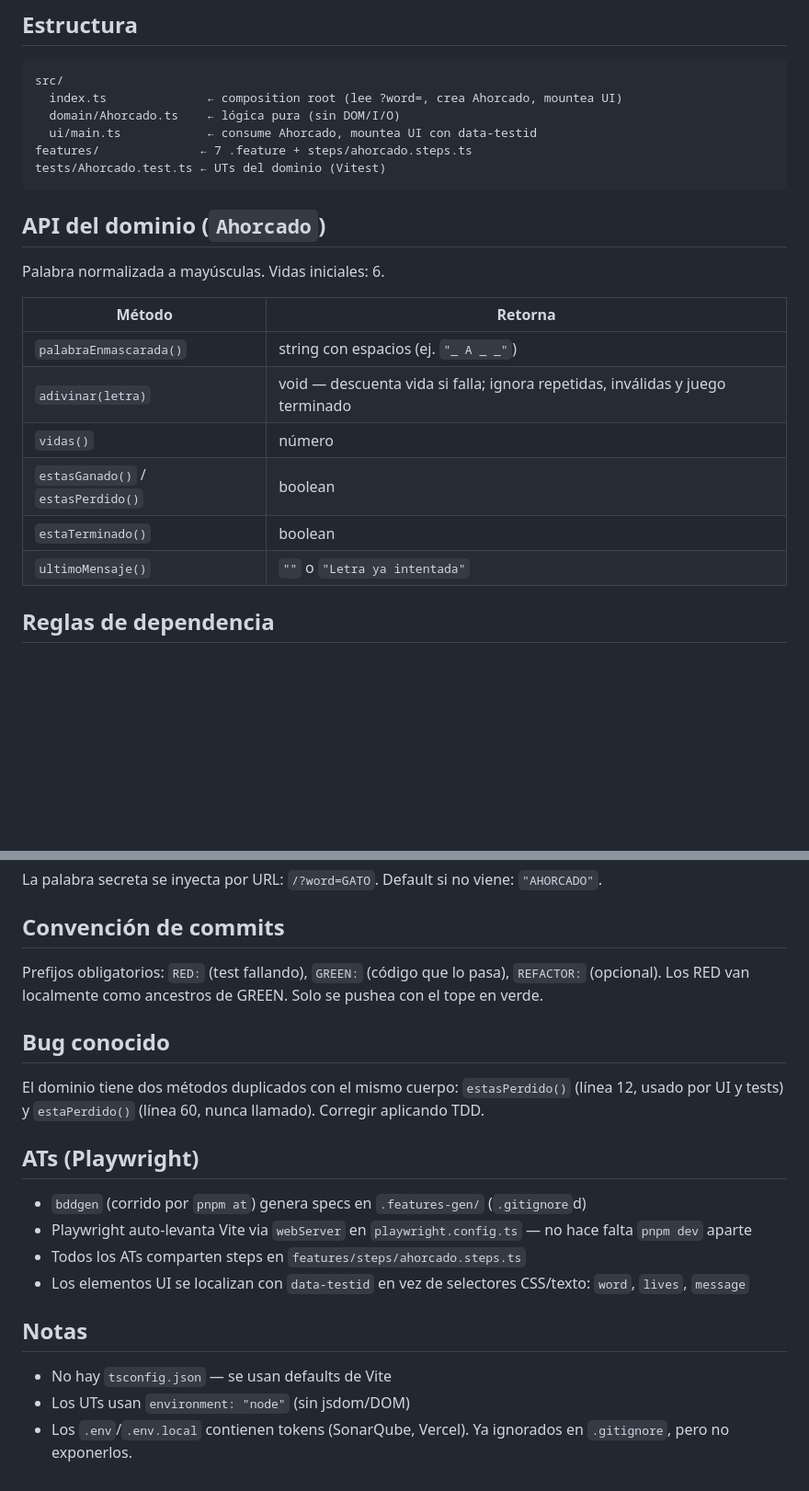
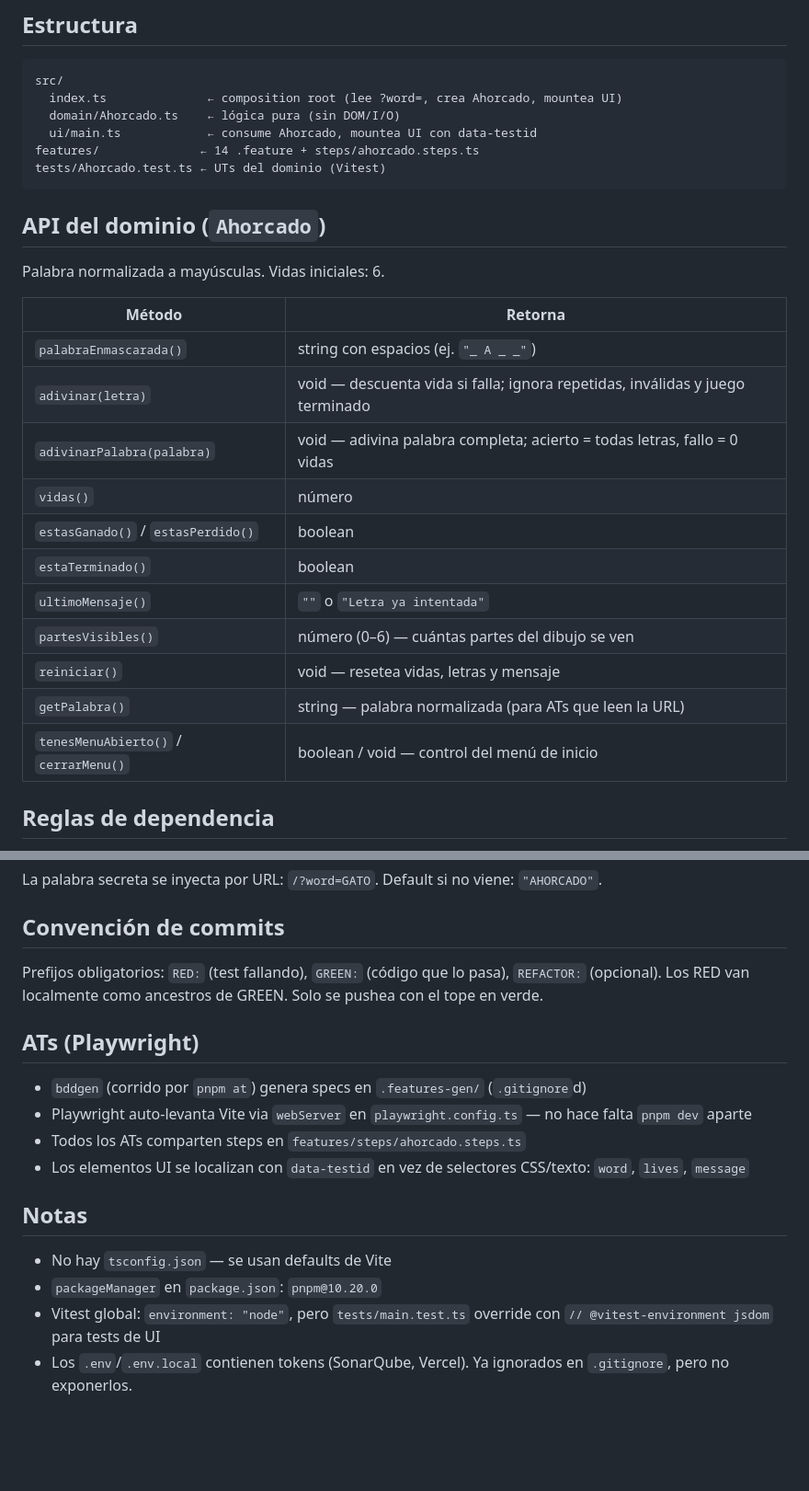
Before and after one commit to goya02-ops/JuegoAhorcado, a Markdown page: AGENTS.md, 2 parts joined by grey strips. Shown at 92% size. Drawn GitHub-style; blank space fills up the shorter version.

````diff
--- a/AGENTS.md
+++ b/AGENTS.md
@@ -34,7 +34,7 @@ src/
   index.ts              ← composition root (lee ?word=, crea Ahorcado, mountea UI)
   domain/Ahorcado.ts    ← lógica pura (sin DOM/I/O)
   ui/main.ts            ← consume Ahorcado, mountea UI con data-testid
-features/              ← 7 .feature + steps/ahorcado.steps.ts
+features/              ← 14 .feature + steps/ahorcado.steps.ts
 tests/Ahorcado.test.ts ← UTs del dominio (Vitest)
 ```
 
@@ -46,10 +46,15 @@ Palabra normalizada a mayúsculas. Vidas iniciales: 6.
 |---|---|
 | `palabraEnmascarada()` | string con espacios (ej. `"_ A _ _"`) |
 | `adivinar(letra)` | void — descuenta vida si falla; ignora repetidas, inválidas y juego terminado |
+| `adivinarPalabra(palabra)` | void — adivina palabra completa; acierto = todas letras, fallo = 0 vidas |
 | `vidas()` | número |
 | `estasGanado()` / `estasPerdido()` | boolean |
 | `estaTerminado()` | boolean |
 | `ultimoMensaje()` | `""` o `"Letra ya intentada"` |
+| `partesVisibles()` | número (0–6) — cuántas partes del dibujo se ven |
+| `reiniciar()` | void — resetea vidas, letras y mensaje |
+| `getPalabra()` | string — palabra normalizada (para ATs que leen la URL) |
+| `tenesMenuAbierto()` / `cerrarMenu()` | boolean / void — control del menú de inicio |
 
 ## Reglas de dependencia
 
@@ -65,12 +70,6 @@ La palabra secreta se inyecta por URL: `/?word=GATO`. Default si no viene: `"AHO
 
 Prefijos obligatorios: `RED:` (test fallando), `GREEN:` (código que lo pasa), `REFACTOR:` (opcional). Los RED van localmente como ancestros de GREEN. Solo se pushea con el tope en verde.
 
-## Bug conocido
-
-El dominio tiene dos métodos duplicados con el mismo cuerpo:
-`estasPerdido()` (línea 12, usado por UI y tests) y `estaPerdido()` (línea 60,
-nunca llamado). Corregir aplicando TDD.
-
 ## ATs (Playwright)
 
 - `bddgen` (corrido por `pnpm at`) genera specs en `.features-gen/` (`.gitignore`d)
@@ -81,5 +80,6 @@ nunca llamado). Corregir aplicando TDD.
 ## Notas
 
 - No hay `tsconfig.json` — se usan defaults de Vite
-- Los UTs usan `environment: "node"` (sin jsdom/DOM)
+- `packageManager` en `package.json`: `pnpm@10.20.0`
+- Vitest global: `environment: "node"`, pero `tests/main.test.ts` override con `// @vitest-environment jsdom` para tests de UI
 - Los `.env`/`.env.local` contienen tokens (SonarQube, Vercel). Ya ignorados en `.gitignore`, pero no exponerlos.
````
